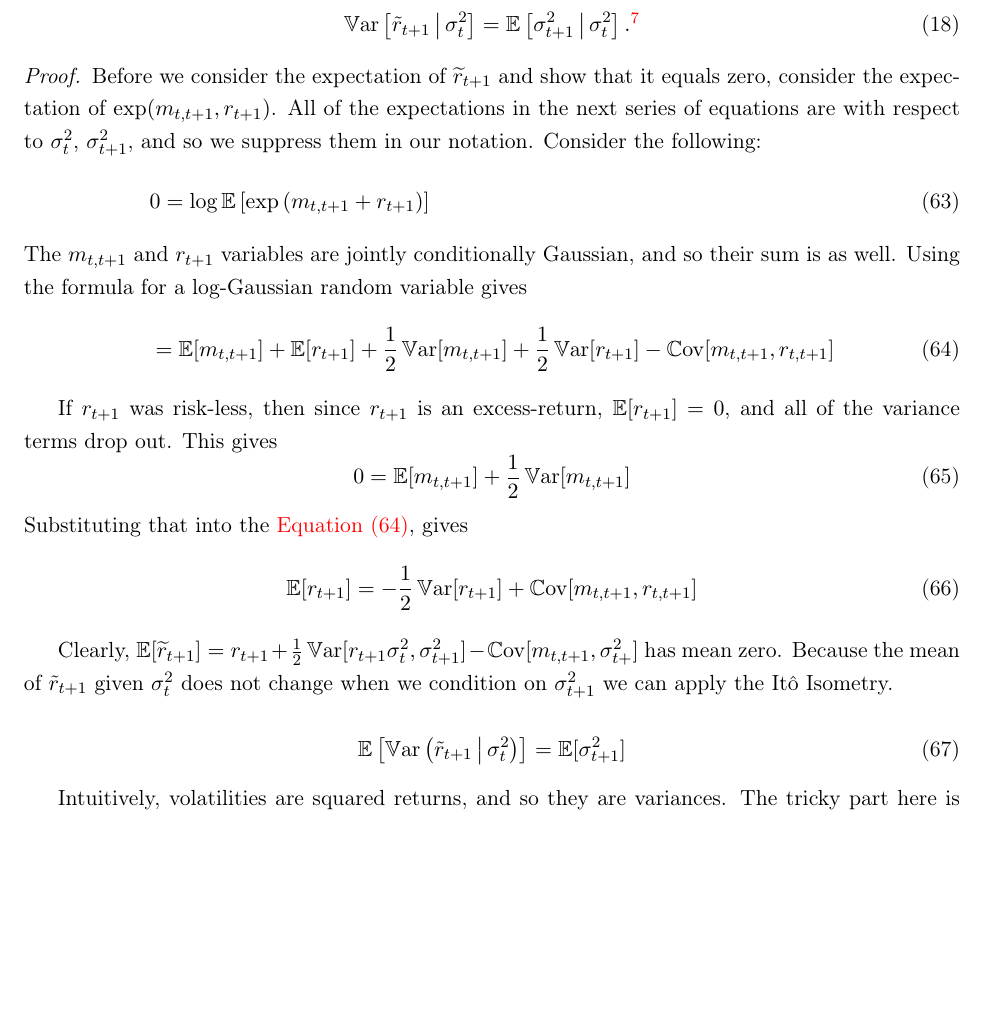
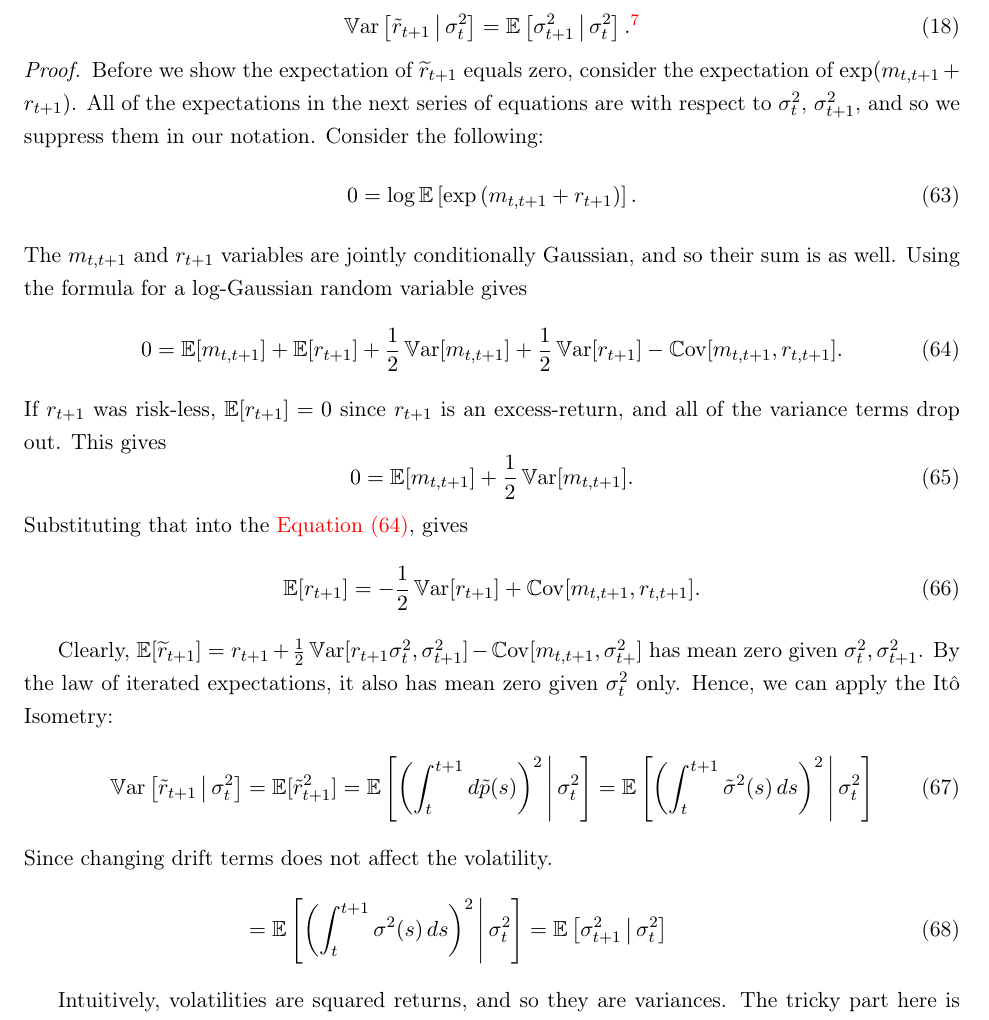
Before and after one commit to sangrey/RiskPriceInference, a LaTeX paper (doc/risk_price_inference.tex): part of page 22 of 23, cut so that both start at the same text, the shorter picture padded with empty space. Compiled offline with pdfLaTeX.

Commit message:
Made the proof of Lemma 2 slighlty clearer.

```diff
--- a/doc/risk_price_inference.tex
+++ b/doc/risk_price_inference.tex
@@ -1090,40 +1090,51 @@ functions.
 
 \begin{proof}
 
-Before we consider the expectation of $\widetilde{r}_{t+1}$ and show that it equals zero, consider the expectation of $\exp(m_{t,t+1}, r_{t+1})$.
-%
+Before we show the expectation of $\widetilde{r}_{t+1}$ equals zero, consider the expectation of $\exp(m_{t,t+1} + r_{t+1})$.
 All of the expectations in the next series of equations are with respect to $\sigma^2_t$, $\sigma^2_{t+1}$, and so we suppress them in our notation.
 Consider the following:
 %
-\begin{align}
-    &0 = \log \E\left[\exp\left(m_{t,t+1} + r_{t+1}\right)\right]  \\
+\begin{equation}
+    0 = \log \E\left[\exp\left(m_{t,t+1} + r_{t+1}\right)\right].
+\end{equation}
 %
-    \intertext{The $m_{t,t+1}$ and $r_{t+1}$ variables are jointly conditionally Gaussian, and so their sum is as well. Using the formula for a log-Gaussian random variable gives}
+    The $m_{t,t+1}$ and $r_{t+1}$ variables are jointly conditionally Gaussian, and so their sum is as well. Using the formula for a log-Gaussian random variable gives
 %
+\begin{equation}
     \label{eqn:excess_return_decomposition_a}
-    &= \E[m_{t,t+1}] + \E[r_{t+1}] + \frac{1}{2} \Var[m_{t,t+1}] + \frac{1}{2}\Var[r_{t+1}] - \Cov[m_{t,t+1}, r_{t,t+1}]
-\end{align}
-
-If $r_{t+1}$ was risk-less, then since $r_{t+1}$ is an excess-return, $\E[r_{t+1}] = 0$, and all of the variance terms drop out.
+    0 = \E[m_{t,t+1}] + \E[r_{t+1}] + \frac{1}{2} \Var[m_{t,t+1}] + \frac{1}{2}\Var[r_{t+1}] - \Cov[m_{t,t+1}, r_{t,t+1}].
+\end{equation}
+%
+If $r_{t+1}$ was risk-less, $\E[r_{t+1}] = 0$ since $r_{t+1}$ is an excess-return, and all of the variance terms drop out.
 This gives
 %
 \begin{equation}
-    0 = \E[m_{t,t+1}] + \frac{1}{2} \Var[m_{t,t+1}]
+    0 = \E[m_{t,t+1}] + \frac{1}{2} \Var[m_{t,t+1}].
 \end{equation}
 %
 Substituting that into the  \cref{eqn:excess_return_decomposition_a}, gives
 %
 \begin{equation}
-    \E[r_{t+1}] = -\frac{1}{2}\Var[r_{t+1}] + \Cov[m_{t,t+1}, r_{t,t+1}]
+    \E[r_{t+1}] = -\frac{1}{2}\Var[r_{t+1}] + \Cov[m_{t,t+1}, r_{t,t+1}].
 \end{equation}
 
-Clearly, $\E[\widetilde{r}_{t+1}]= r_{t+1} + \frac{1}{2} \Var[r_{t+1} \sigma^2_{t}, \sigma^2_{t+1}] - \Cov[m_{t,t+1}, \sigma^2_{t+}]$ has mean zero.
-Because the mean of $\tilde{r}_{t+1}$ given $\sigma^2_t$ does not change when we condition on $\sigma^2_{t+1}$ we can apply the \Ito\ Isometry.
-
-\begin{equation}
- \label{eqn:return_var_versus_expected_vol_pp}
- \E\left[\Var\left(\tilde{r}_{t+1} \mvert \sigma^2_t\right) \right] = \E[ \sigma^2_{t+1}]
-\end{equation}
+Clearly, $\E[\widetilde{r}_{t+1}]= r_{t+1} + \frac{1}{2} \Var[r_{t+1} \sigma^2_{t}, \sigma^2_{t+1}] - \Cov[m_{t,t+1}, \sigma^2_{t+}]$ has mean zero given $\sigma^2_t, \sigma^2_{t+1}$. By the law of iterated expectations, it also has mean zero given $\sigma^2_t$ only.
+Hence, we can apply the \Ito\ Isometry:
+%
+\begin{align}
+    \label{eqn:return_var_versus_expected_vol_pp}
+    \Var\left[\tilde{r}_{t+1} \mvert \sigma^2_t\right]
+%
+    &= \E[\tilde{r}^2_{t+1}] = \E\left[\left(\int_t^{t+1} \dif \tilde{p}(s) \right)^2 \mvert \sigma^2_t \right] =
+    %
+    \E\left[\left(\int_t^{t+1} \tilde{\sigma}^2(s) \dif s \right)^2 \mvert \sigma^2_t \right]
+%
+    \intertext{Since changing drift terms does not affect the volatility.}
+%
+    &= \E\left[\left(\int_t^{t+1} \sigma^2(s) \dif s \right)^2 \mvert \sigma^2_t \right]
+%
+    = \E\left[\sigma^2_{t+1} \mvert \sigma^2_t \right]
+\end{align}
 
 Intuitively, volatilities are squared returns, and so they are variances.
 The tricky part here is that variances are centered second moments, not the second moments themselves.
```
